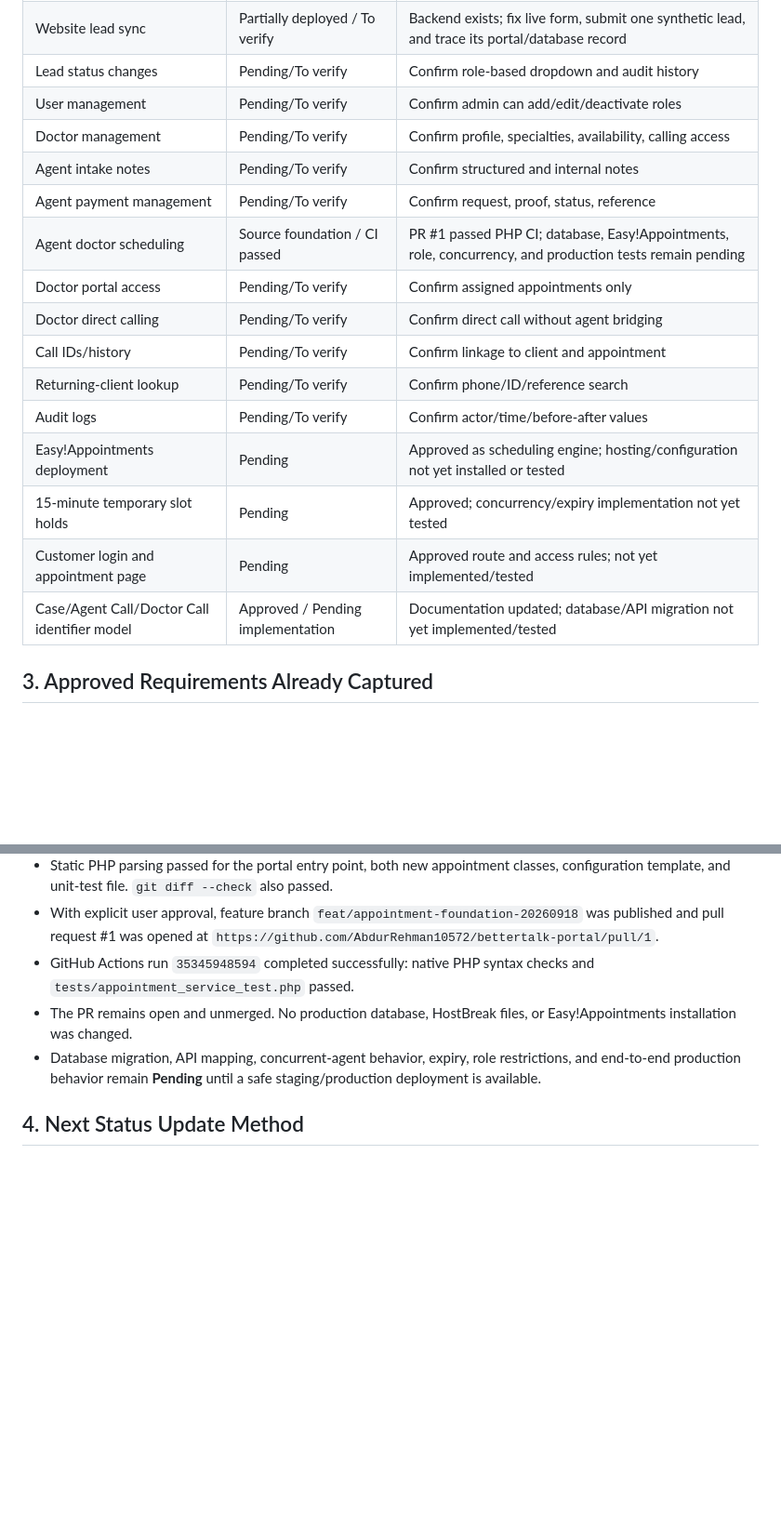
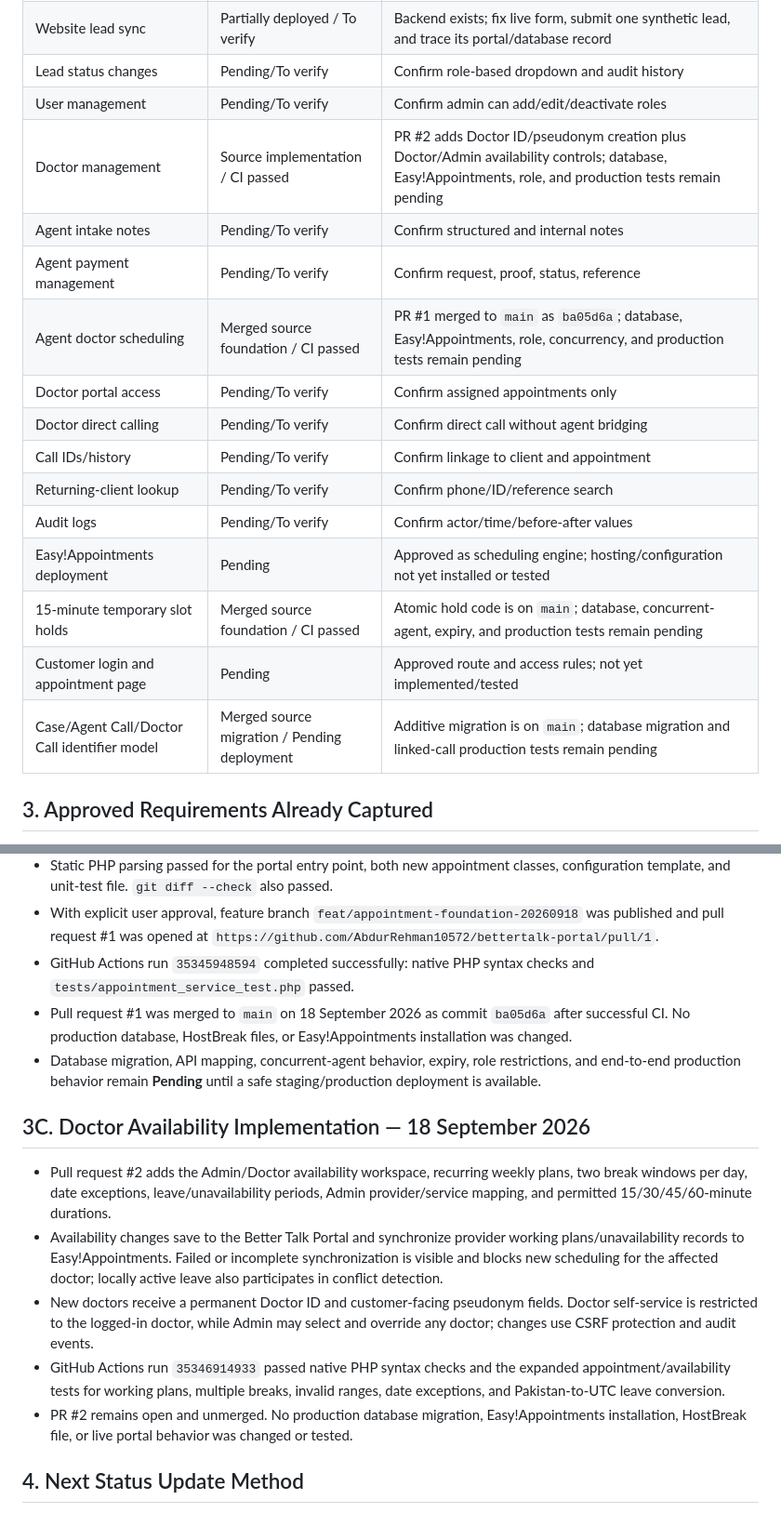
Before and after one commit to AbdurRehman10572/bettertalk-portal, a Markdown page: docs/08-07_CURRENT_STATUS.md, 2 parts joined by grey strips. Shown at 93% size. GitHub-like rendering; blank space fills up the shorter version.

Commit message:
Record appointment merge and availability CI

```diff
--- a/docs/08-07_CURRENT_STATUS.md
+++ b/docs/08-07_CURRENT_STATUS.md
@@ -41,19 +41,19 @@
 | Website lead sync | Partially deployed / To verify | Backend exists; fix live form, submit one synthetic lead, and trace its portal/database record |
 | Lead status changes | Pending/To verify | Confirm role-based dropdown and audit history |
 | User management | Pending/To verify | Confirm admin can add/edit/deactivate roles |
-| Doctor management | Pending/To verify | Confirm profile, specialties, availability, calling access |
+| Doctor management | Source implementation / CI passed | PR #2 adds Doctor ID/pseudonym creation plus Doctor/Admin availability controls; database, Easy!Appointments, role, and production tests remain pending |
 | Agent intake notes | Pending/To verify | Confirm structured and internal notes |
 | Agent payment management | Pending/To verify | Confirm request, proof, status, reference |
-| Agent doctor scheduling | Source foundation / CI passed | PR #1 passed PHP CI; database, Easy!Appointments, role, concurrency, and production tests remain pending |
+| Agent doctor scheduling | Merged source foundation / CI passed | PR #1 merged to `main` as `ba05d6a`; database, Easy!Appointments, role, concurrency, and production tests remain pending |
 | Doctor portal access | Pending/To verify | Confirm assigned appointments only |
 | Doctor direct calling | Pending/To verify | Confirm direct call without agent bridging |
 | Call IDs/history | Pending/To verify | Confirm linkage to client and appointment |
 | Returning-client lookup | Pending/To verify | Confirm phone/ID/reference search |
 | Audit logs | Pending/To verify | Confirm actor/time/before-after values |
 | Easy!Appointments deployment | Pending | Approved as scheduling engine; hosting/configuration not yet installed or tested |
-| 15-minute temporary slot holds | Pending | Approved; concurrency/expiry implementation not yet tested |
+| 15-minute temporary slot holds | Merged source foundation / CI passed | Atomic hold code is on `main`; database, concurrent-agent, expiry, and production tests remain pending |
 | Customer login and appointment page | Pending | Approved route and access rules; not yet implemented/tested |
-| Case/Agent Call/Doctor Call identifier model | Approved / Pending implementation | Documentation updated; database/API migration not yet implemented/tested |
+| Case/Agent Call/Doctor Call identifier model | Merged source migration / Pending deployment | Additive migration is on `main`; database migration and linked-call production tests remain pending |
 
 ## 3. Approved Requirements Already Captured
 
@@ -84,8 +84,16 @@
 - Static PHP parsing passed for the portal entry point, both new appointment classes, configuration template, and unit-test file. `git diff --check` also passed.
 - With explicit user approval, feature branch `feat/appointment-foundation-20260918` was published and pull request #1 was opened at `https://github.com/AbdurRehman10572/bettertalk-portal/pull/1`.
 - GitHub Actions run `35345948594` completed successfully: native PHP syntax checks and `tests/appointment_service_test.php` passed.
-- The PR remains open and unmerged. No production database, HostBreak files, or Easy!Appointments installation was changed.
+- Pull request #1 was merged to `main` on 18 September 2026 as commit `ba05d6a` after successful CI. No production database, HostBreak files, or Easy!Appointments installation was changed.
 - Database migration, API mapping, concurrent-agent behavior, expiry, role restrictions, and end-to-end production behavior remain **Pending** until a safe staging/production deployment is available.
+
+## 3C. Doctor Availability Implementation — 18 September 2026
+
+- Pull request #2 adds the Admin/Doctor availability workspace, recurring weekly plans, two break windows per day, date exceptions, leave/unavailability periods, Admin provider/service mapping, and permitted 15/30/45/60-minute durations.
+- Availability changes save to the Better Talk Portal and synchronize provider working plans/unavailability records to Easy!Appointments. Failed or incomplete synchronization is visible and blocks new scheduling for the affected doctor; locally active leave also participates in conflict detection.
+- New doctors receive a permanent Doctor ID and customer-facing pseudonym fields. Doctor self-service is restricted to the logged-in doctor, while Admin may select and override any doctor; changes use CSRF protection and audit events.
+- GitHub Actions run `35346914933` passed native PHP syntax checks and the expanded appointment/availability tests for working plans, multiple breaks, invalid ranges, date exceptions, and Pakistan-to-UTC leave conversion.
+- PR #2 remains open and unmerged. No production database migration, Easy!Appointments installation, HostBreak file, or live portal behavior was changed or tested.
 
 ## 4. Next Status Update Method
 
```
Also changed, not shown: docs/05-08_PENDING_TASKS.md (+7 -7 lines).
